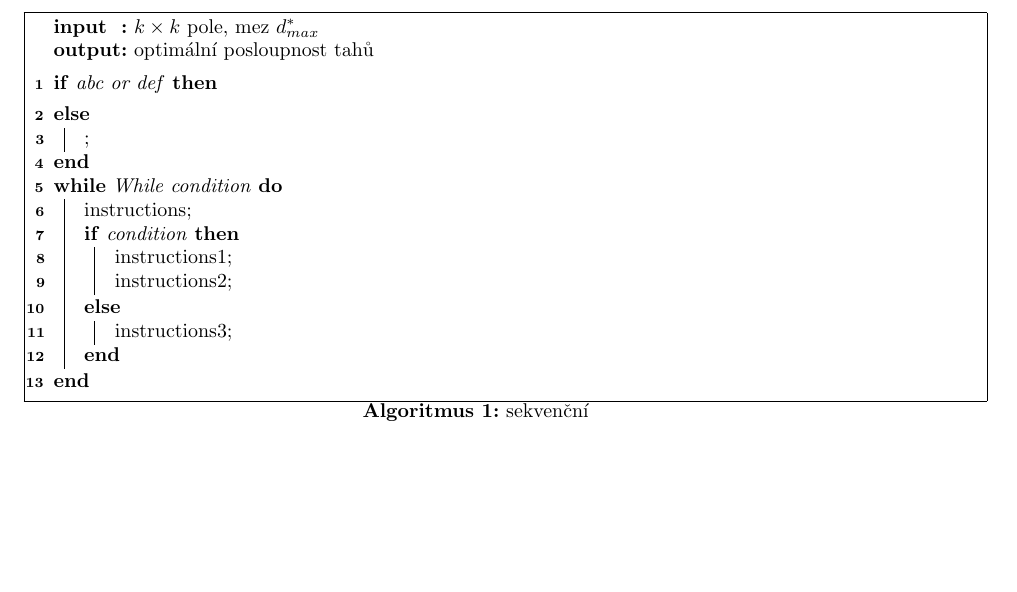
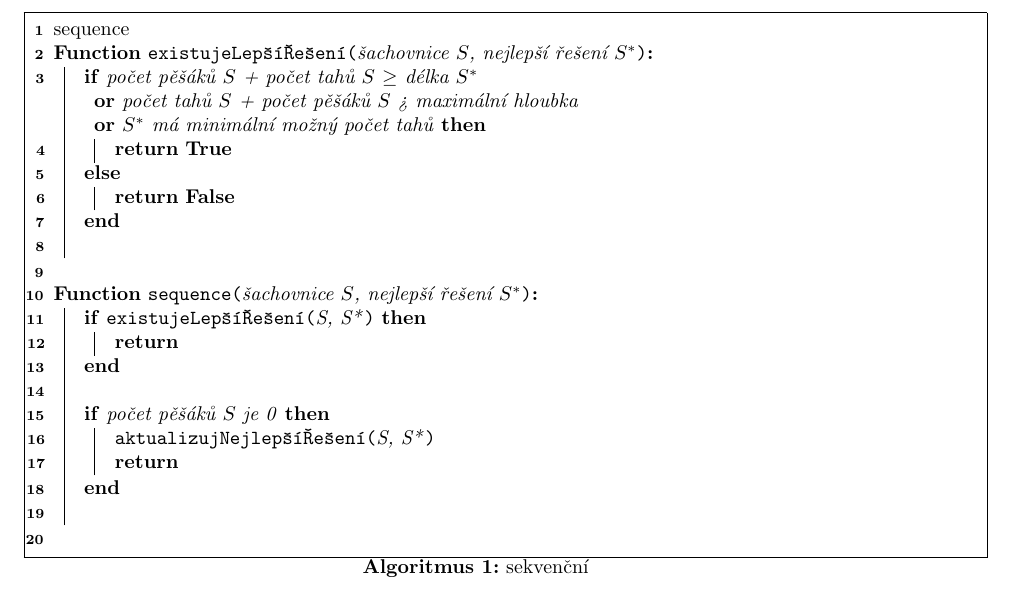
Before and after one commit to TaIos/ni-pdp-semestralka, a LaTeX document (zprava/zprava.tex): part of page 2 of 9, cut at the place of the change, the shorter picture padded with empty space. Compiled offline with pdfLaTeX.

Commit message:
Add 1st part of sequence algorithm

```diff
--- a/zprava/zprava.tex
+++ b/zprava/zprava.tex
@@ -107,26 +107,40 @@
 
     \subsection{Pseudokód}
     \begin{algorithm}[H]
-        \SetKwInOut{Input}{input}\SetKwInOut{Output}{output}
+        \SetAlgoLined
+        \DontPrintSemicolon
         \SetAlgorithmName{Algoritmus}
-        \SetAlgoLined
+        \SetKwFunction{sequenceAlg}{sequence}
+        \SetKwFunction{betterSolutionExists}{existujeLepšíŘešení}
+        \SetKwFunction{updateBestSolution}{aktualizujNejlepšíŘešení}
 
-        \Input{$k\times k$ pole, mez $d^{*}_{max}$}
-        \Output{optimální posloupnost tahů}
-        \BlankLine
+        \SetKwFunction{FBetterSolutionExists}{existujeLepšíŘešení}
+        \SetKwProg{Fn}{Function}{:}{}
+        \Fn{\FBetterSolutionExists{šachovnice $S$, nejlepší řešení $S^*$}}{
+        \uIf{počet pěšáků $S$ + počet tahů $S$ $\ge$ délka $S^*$
+            \newline {\bf or}
+            počet tahů $S$ + počet pěšáků $S$ > maximální hloubka
+            \newline {\bf or}
+            $S^*$ má minimální možný počet tahů
+        } {
+                \Return {\bf True}\;
+            } \Else{
+            \Return {\bf False}\;
+        }\;
+        }\;
 
-        \eIf{abc or def}{
+        \SetKwFunction{FMain}{sequence}
+        \SetKwProg{Fn}{Function}{:}{}
+        \Fn{\FMain{šachovnice $S$, nejlepší řešení $S^*$}}{
+            \If{\betterSolutionExists{S, S*}} {
+                \Return
+            }\;
+            \If{počet pěšáků $S$ je 0} {
+                \updateBestSolution{S, S*}\;
+                \Return\;
+            }\;
+        } \;
 
-        }\;
-        \While{While condition}{
-            instructions\;
-            \eIf{condition}{
-                instructions1\;
-                instructions2\;
-            }{
-                instructions3\;
-            }
-        }
         \caption{sekvenční}
         \label{alg:sequential}
     \end{algorithm}
```
Also changed, not shown: zprava/zprava.pdf.
